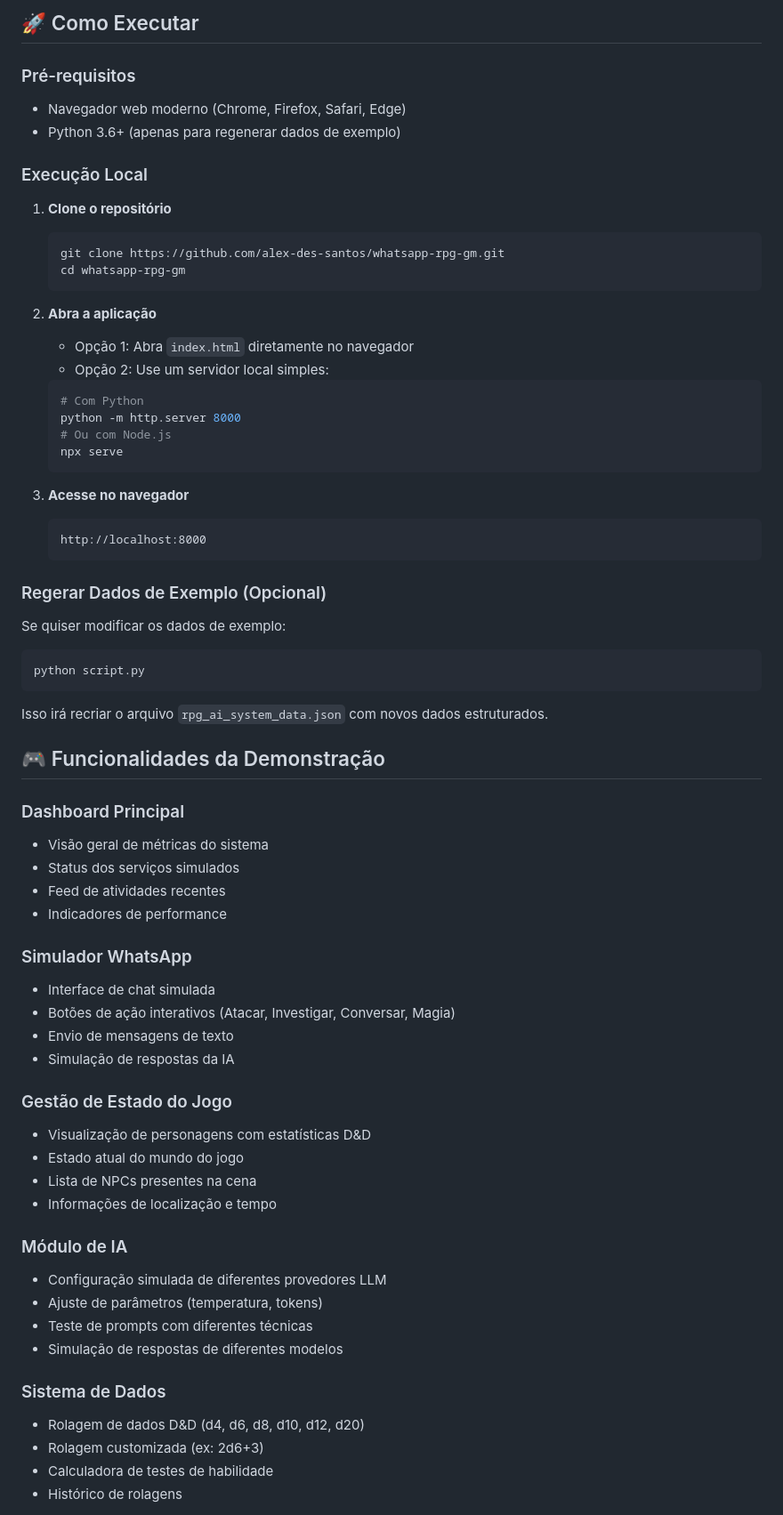
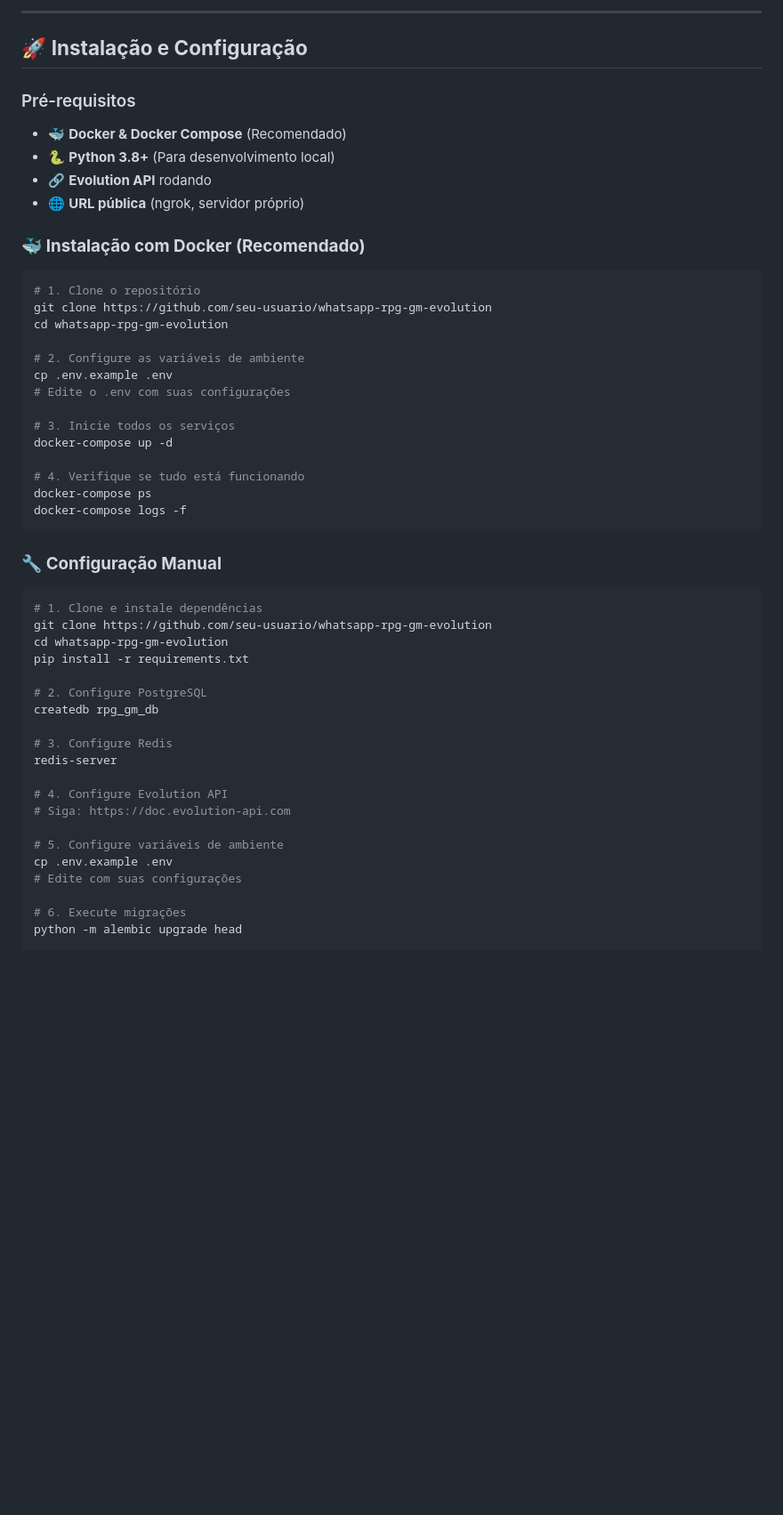
Before and after one commit to alex-des-santos/whatsapp-rpg-gm, a Markdown page: README.md, the part around one of its changes. Shown at 89% size. Rendered like a GitHub page; blank space fills up the shorter version.

````diff
--- a/README.md
+++ b/README.md
@@ -30,74 +75,56 @@ whatsapp-rpg-gm/
 ```
 
-## 🚀 Como Executar
+---
+
+## 🚀 **Instalação e Configuração**
 
 ### Pré-requisitos
 
-- Navegador web moderno (Chrome, Firefox, Safari, Edge)
-- Python 3.6+ (apenas para regenerar dados de exemplo)
+- 🐳 **Docker & Docker Compose** (Recomendado)
+- 🐍 **Python 3.8+** (Para desenvolvimento local)
+- 🔗 **Evolution API** rodando
+- 🌐 **URL pública** (ngrok, servidor próprio)
 
-### Execução Local
-
-1. **Clone o repositório**
-   ```bash
-   git clone https://github.com/alex-des-santos/whatsapp-rpg-gm.git
-   cd whatsapp-rpg-gm
-   ```
-
-2. **Abra a aplicação**
-   - Opção 1: Abra `index.html` diretamente no navegador
-   - Opção 2: Use um servidor local simples:
-   ```bash
-   # Com Python
-   python -m http.server 8000
-   # Ou com Node.js
-   npx serve
-   ```
-
-3. **Acesse no navegador**
-   ```
-   http://localhost:8000
-   ```
-
-### Regerar Dados de Exemplo (Opcional)
-
-Se quiser modificar os dados de exemplo:
+### 🐳 **Instalação com Docker (Recomendado)**
 
 ```bash
-python script.py
+# 1. Clone o repositório
+git clone https://github.com/seu-usuario/whatsapp-rpg-gm-evolution
+cd whatsapp-rpg-gm-evolution
+
+# 2. Configure as variáveis de ambiente
+cp .env.example .env
+# Edite o .env com suas configurações
+
+# 3. Inicie todos os serviços
+docker-compose up -d
+
+# 4. Verifique se tudo está funcionando
+docker-compose ps
+docker-compose logs -f
 ```
 
-Isso irá recriar o arquivo `rpg_ai_system_data.json` com novos dados estruturados.
+### 🔧 **Configuração Manual**
 
-## 🎮 Funcionalidades da Demonstração
+```bash
+# 1. Clone e instale dependências
+git clone https://github.com/seu-usuario/whatsapp-rpg-gm-evolution
+cd whatsapp-rpg-gm-evolution
+pip install -r requirements.txt
 
-### Dashboard Principal
-- Visão geral de métricas do sistema
-- Status dos serviços simulados
-- Feed de atividades recentes
-- Indicadores de performance
+# 2. Configure PostgreSQL
+createdb rpg_gm_db
 
-### Simulador WhatsApp
-- Interface de chat simulada
-- Botões de ação interativos (Atacar, Investigar, Conversar, Magia)
-- Envio de mensagens de texto
-- Simulação de respostas da IA
+# 3. Configure Redis
+redis-server
 
-### Gestão de Estado do Jogo
-- Visualização de personagens com estatísticas D&D
-- Estado atual do mundo do jogo
-- Lista de NPCs presentes na cena
-- Informações de localização e tempo
+# 4. Configure Evolution API
+# Siga: https://doc.evolution-api.com
 
-### Módulo de IA
-- Configuração simulada de diferentes provedores LLM
-- Ajuste de parâmetros (temperatura, tokens)
-- Teste de prompts com diferentes técnicas
-- Simulação de respostas de diferentes modelos
+# 5. Configure variáveis de ambiente
+cp .env.example .env
+# Edite com suas configurações
 
-### Sistema de Dados
-- Rolagem de dados D&D (d4, d6, d8, d10, d12, d20)
-- Rolagem customizada (ex: 2d6+3)
-- Calculadora de testes de habilidade
-- Histórico de rolagens
+# 6. Execute migrações
+python -m alembic upgrade head
 
````
Also changed, not shown: other parts of README.md (+389 -128 lines).
